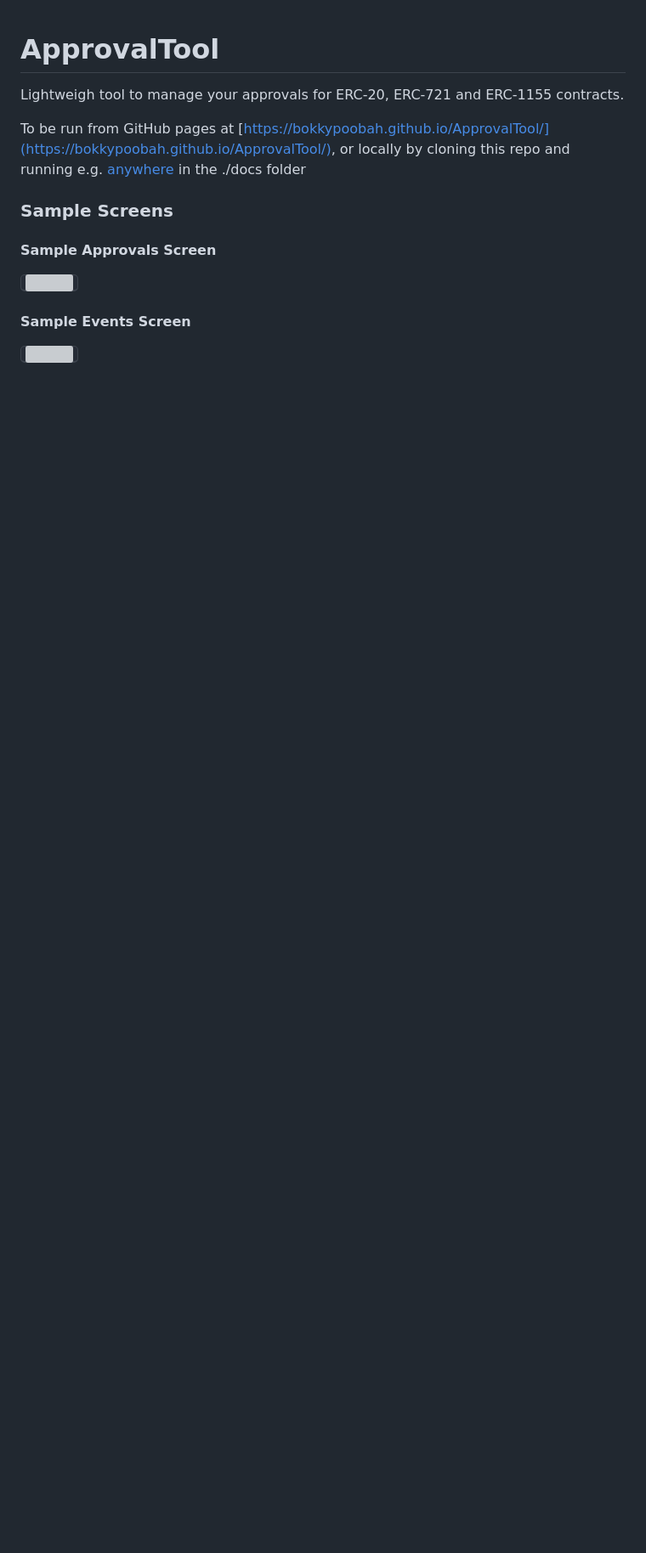
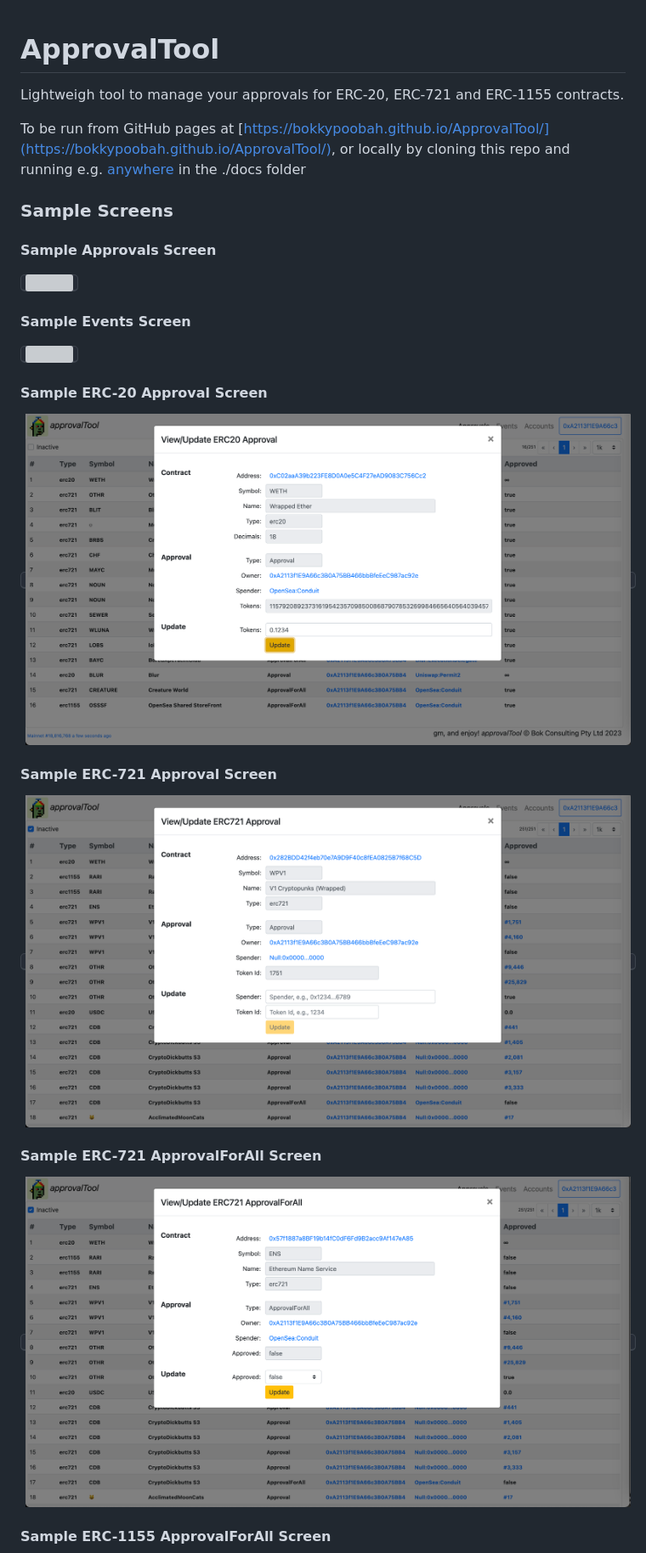
Before and after one commit to bokkypoobah/ApprovalTool, a Markdown page: README.md, the part around the change printed below. Shown: that part at 85% size. Drawn GitHub-style; pictures changed too: images/SampleScreen_UpdateERC20_20231119.png (added), images/SampleScreen_UpdateERC721ApprovalForAll_20231119.png (added), images/SampleScreen_UpdateERC721Approval_20231119.png (added); blank space fills up the shorter version; grey boxes are pictures that could not be loaded.

```diff
--- a/README.md
+++ b/README.md
@@ -13,3 +13,17 @@ To be run from GitHub pages at [https://bokkypoobah.github.io/ApprovalTool/](htt
 
 <kbd><img src="images/SampleScreen_Events_20231119.png" /></kbd>
 
+#### Sample ERC-20 Approval Screen
+
+<kbd><img src="images/SampleScreen_UpdateERC20_20231119.png" /></kbd>
+
+#### Sample ERC-721 Approval Screen
+
+<kbd><img src="images/SampleScreen_UpdateERC721Approval_20231119.png" /></kbd>
+
+#### Sample ERC-721 ApprovalForAll Screen
+
+<kbd><img src="images/SampleScreen_UpdateERC721ApprovalForAll_20231119.png" /></kbd>
+
+#### Sample ERC-1155 ApprovalForAll Screen
+
```
Also changed, not shown: other parts of README.md (+2 -0 lines), images/SampleScreen_UpdateERC1155ApprovalForAll_20231119.png (added).
